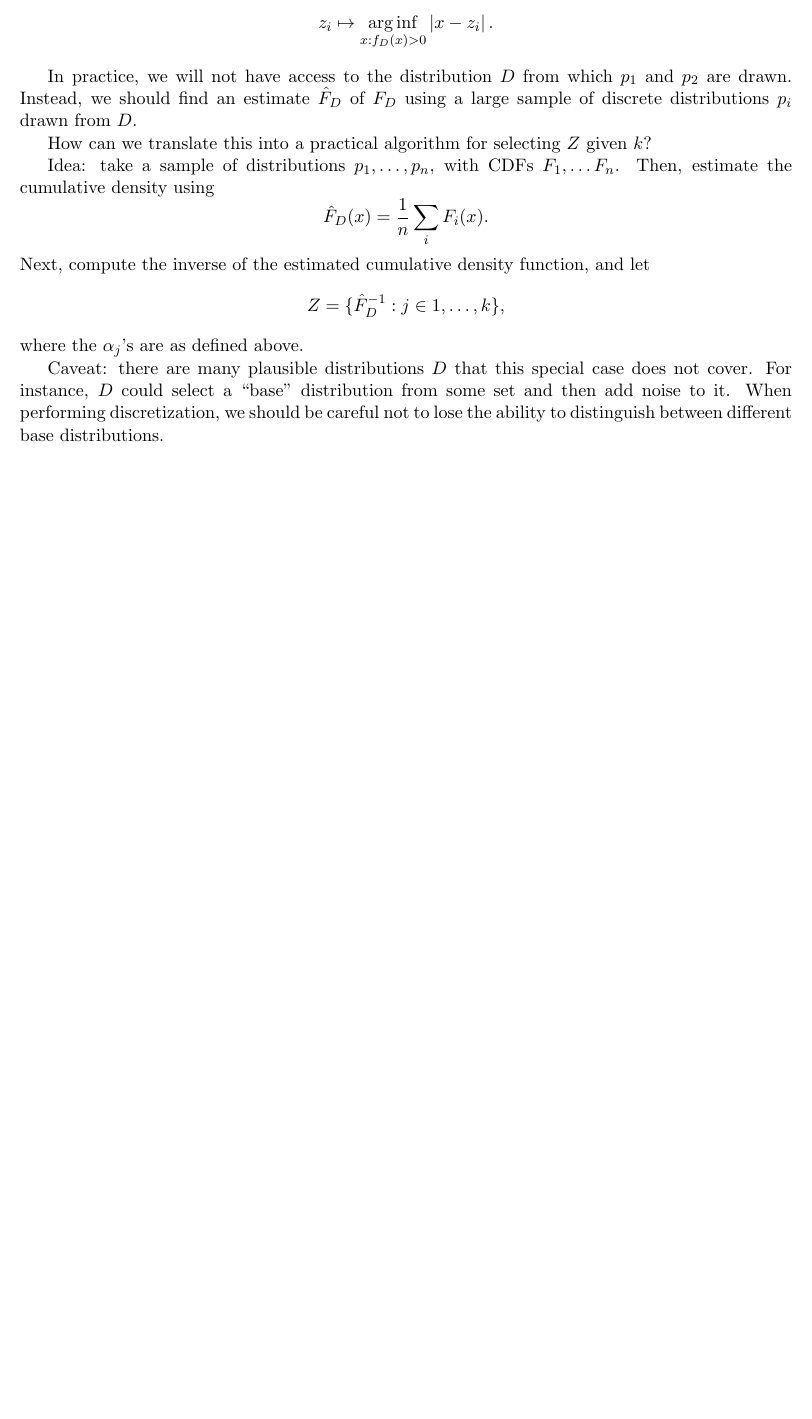
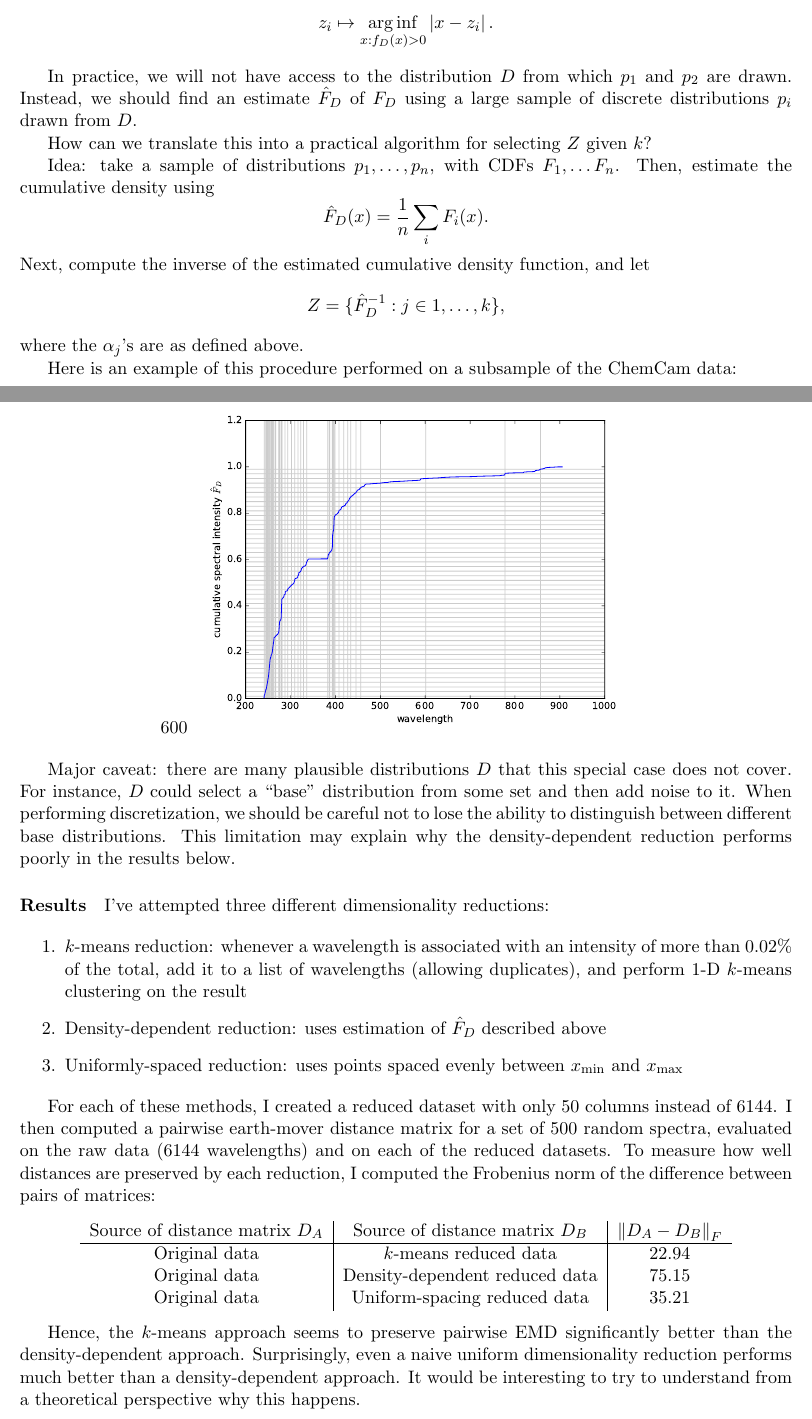
Before and after one commit to aleveren/ucsd-research, a LaTeX document (emd-approx/emd-approx.tex): part of page 2 of 2 before the commit and two parts of pages 2 and 3 of 3 after it, the two joined at a grey line, cut so that both start at the same text, the shorter picture padded with empty space. Compiled offline with pdfLaTeX.

Commit message:
add results to summary

```diff
--- a/emd-approx/emd-approx.tex
+++ b/emd-approx/emd-approx.tex
@@ -8,6 +8,7 @@
 \usepackage{graphicx}
 \usepackage{algpseudocode}
 \usepackage{float}
+\usepackage{outlines}
 \usepackage{listings}
 \usepackage{tikz}
 \usepackage[nomessages]{fp}
@@ -106,6 +107,31 @@ Next, compute the inverse of the estimated cumulative density function, and let
 \[Z = \{ \hat F_D^{-1}: j \in 1, \ldots, k\},\]
 where the $\alpha_j$'s are as defined above.
 
-Caveat: there are many plausible distributions $D$ that this special case does not cover.  For instance, $D$ could select a ``base'' distribution from some set and then add noise to it.  When performing discretization, we should be careful not to lose the ability to distinguish between different base distributions.
+Here is an example of this procedure performed on a subsample of the ChemCam data:
+\quickFig{0.6}{../dim_reduction/wavelengths_density_dependent.pdf}
+
+Major caveat: there are many plausible distributions $D$ that this special case does not cover.  For instance, $D$ could select a ``base'' distribution from some set and then add noise to it.  When performing discretization, we should be careful not to lose the ability to distinguish between different base distributions.  This limitation may explain why the density-dependent reduction performs poorly in the results below.
+
+\paragraph{Results} I've attempted three different dimensionality reductions:
+
+\begin{outline}[enumerate]
+\1 $k$-means reduction: whenever a wavelength is associated with an intensity of more than 0.02\% of the total, add it to a list of wavelengths (allowing duplicates), and perform 1-D $k$-means clustering on the result
+\1 Density-dependent reduction: uses estimation of $\hat F_D$ described above
+\1 Uniformly-spaced reduction: uses points spaced evenly between $\xmin$ and $\xmax$
+\end{outline}
+
+For each of these methods, I created a reduced dataset with only 50 columns instead of 6144.
+I then computed a pairwise earth-mover distance matrix for a set of 500 random spectra, evaluated on the raw data (6144 wavelengths) and on each of the reduced datasets.
+To measure how well distances are preserved by each reduction, I computed the Frobenius norm of the difference between pairs of matrices:
+\begin{center}
+\begin{tabular}{c|c|c}
+Source of distance matrix $D_A$ & Source of distance matrix $D_B$ & $\norm{D_A-D_B}_F$ \\ \hline
+Original data & $k$-means reduced data         & 22.94 \\
+Original data & Density-dependent reduced data & 75.15 \\
+Original data & Uniform-spacing reduced data   & 35.21
+\end{tabular}
+\end{center}
+
+Hence, the $k$-means approach seems to preserve pairwise EMD significantly better than the density-dependent approach.  Surprisingly, even a naive uniform dimensionality reduction performs much better than a density-dependent approach.  It would be interesting to try to understand from a theoretical perspective why this happens.
 
 \end{document}
```
